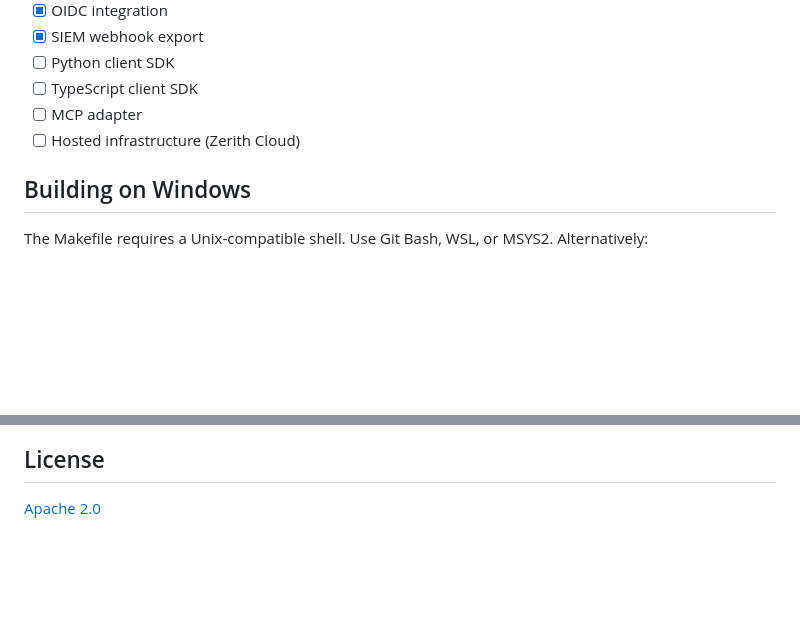
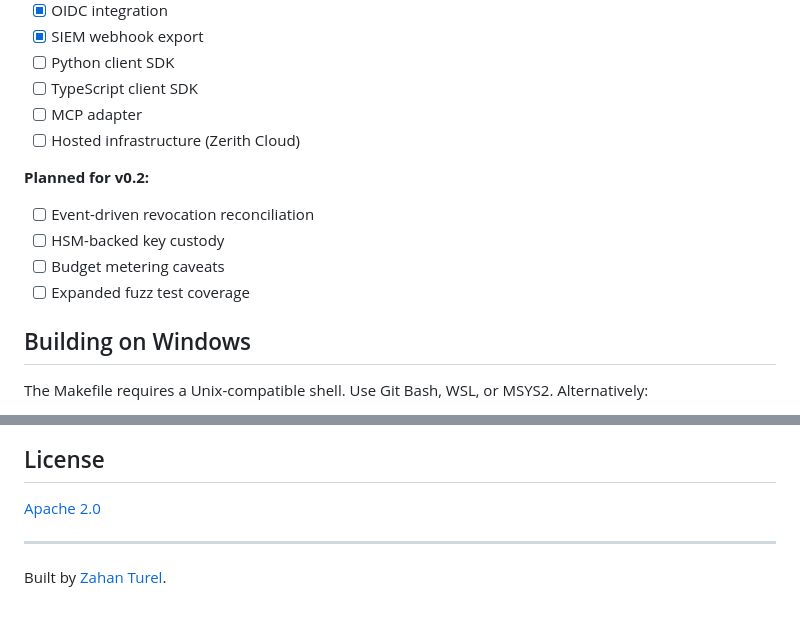
Before and after one commit to Zahanturel/adtp, a Markdown page: README.md, 2 parts joined by grey strips. GitHub-like rendering; blank space fills up the shorter version.

Commit message:
docs: add author attribution and v0.2 roadmap

```diff
--- a/README.md
+++ b/README.md
@@ -158,6 +158,13 @@ ADTP exposes a REST API. Any agent framework with an HTTP client — MCP, A2A, L
 - [ ] MCP adapter
 - [ ] Hosted infrastructure (Zerith Cloud)
 
+**Planned for v0.2:**
+
+- [ ] Event-driven revocation reconciliation
+- [ ] HSM-backed key custody
+- [ ] Budget metering caveats
+- [ ] Expanded fuzz test coverage
+
 ## Building on Windows
 
 The Makefile requires a Unix-compatible shell. Use Git Bash, WSL, or MSYS2. Alternatively:
@@ -174,3 +181,7 @@ See [CONTRIBUTING.md](CONTRIBUTING.md). All contributors must sign the [CLA](CLA
 ## License
 
 [Apache 2.0](LICENSE)
+
+---
+
+Built by [Zahan Turel](https://github.com/Zahanturel).
```
